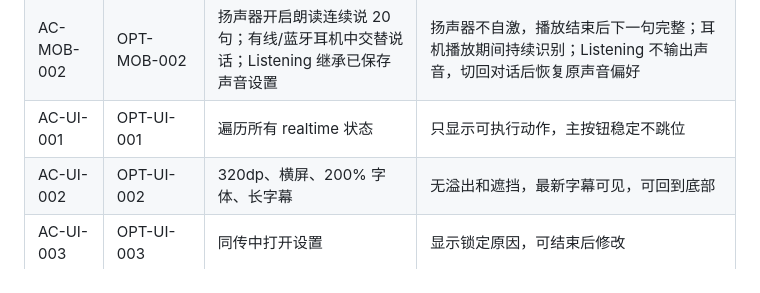
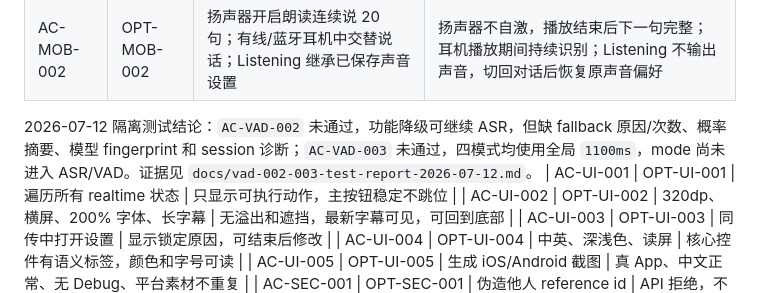
Before and after one commit to xutianliang77-create/ai-phone, a Markdown page: docs/ai-phone-optimization-acceptance-plan.md, the part around the change. Drawn GitHub-style.

Commit message:
test: record VAD fallback and mode baseline

```diff
--- a/docs/ai-phone-optimization-acceptance-plan.md
+++ b/docs/ai-phone-optimization-acceptance-plan.md
@@ -39,6 +39,8 @@
 | AC-VAD-003 | OPT-VAD-003 | 对话、聆听、Call Link、8kHz PSTN 固定语料 | 各模式门槛通过，切换模式不污染其他 session，可回退统一基线 |
 | AC-MOB-001 | OPT-MOB-001 | 朗读、电话/闹钟中断、扬声器和有线/蓝牙耳机切换 | 播放完成和中断结束后当前采集源自动恢复，平台插件不争抢音频会话 |
 | AC-MOB-002 | OPT-MOB-002 | 扬声器开启朗读连续说 20 句；有线/蓝牙耳机中交替说话；Listening 继承已保存声音设置 | 扬声器不自激，播放结束后下一句完整；耳机播放期间持续识别；Listening 不输出声音，切回对话后恢复原声音偏好 |
+
+2026-07-12 隔离测试结论：`AC-VAD-002` 未通过，功能降级可继续 ASR，但缺 fallback 原因/次数、概率摘要、模型 fingerprint 和 session 诊断；`AC-VAD-003` 未通过，四模式均使用全局 `1100ms`，mode 尚未进入 ASR/VAD。证据见 `docs/vad-002-003-test-report-2026-07-12.md`。
 | AC-UI-001 | OPT-UI-001 | 遍历所有 realtime 状态 | 只显示可执行动作，主按钮稳定不跳位 |
 | AC-UI-002 | OPT-UI-002 | 320dp、横屏、200% 字体、长字幕 | 无溢出和遮挡，最新字幕可见，可回到底部 |
 | AC-UI-003 | OPT-UI-003 | 同传中打开设置 | 显示锁定原因，可结束后修改 |
```
Also changed, not shown: docs/vad-002-003-test-report-2026-07-12.md (added, +56 -0 lines).
